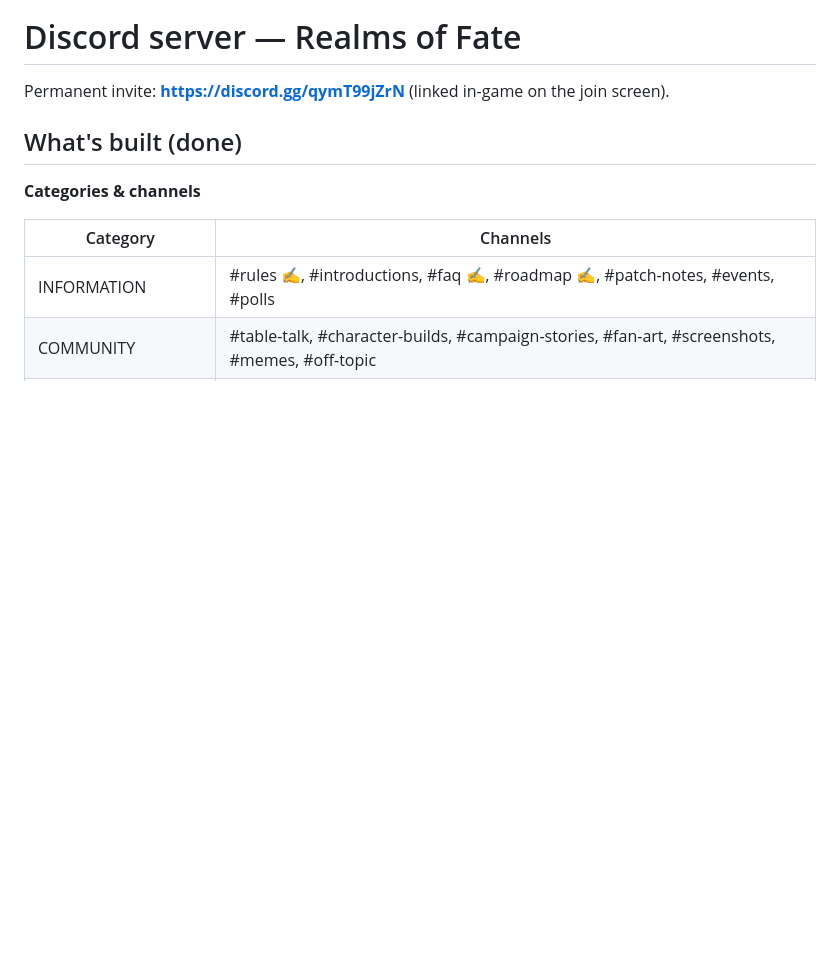
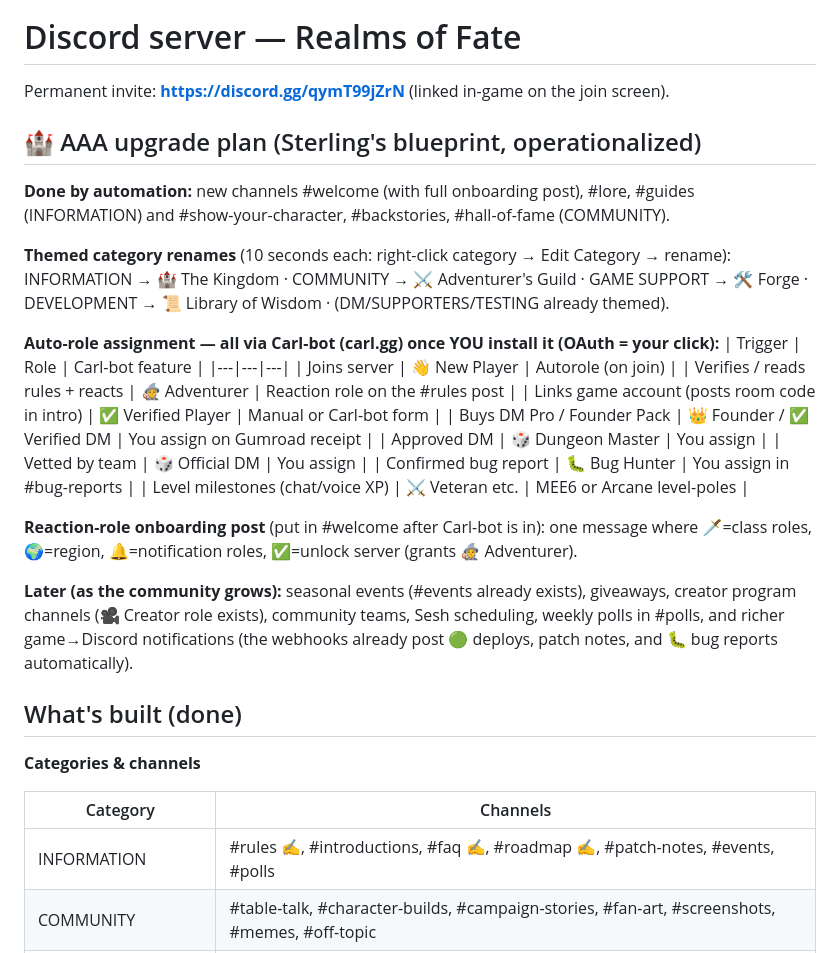
Before and after one commit to Sterfry14901/D-D, a Markdown page: DISCORD_SETUP.md, the part around the change. GitHub-like rendering; blank space fills up the shorter version.

Commit message:
#217 Discord AAA blueprint — new channels, welcome post, auto-role plan (docs)

```diff
--- a/DISCORD_SETUP.md
+++ b/DISCORD_SETUP.md
@@ -1,6 +1,35 @@
 # Discord server — Realms of Fate
 
 Permanent invite: **https://discord.gg/qymT99jZrN** (linked in-game on the join screen).
+
+## 🏰 AAA upgrade plan (Sterling's blueprint, operationalized)
+
+**Done by automation:** new channels #welcome (with full onboarding post), #lore, #guides
+(INFORMATION) and #show-your-character, #backstories, #hall-of-fame (COMMUNITY).
+
+**Themed category renames** (10 seconds each: right-click category → Edit Category → rename):
+INFORMATION → 🏰 The Kingdom · COMMUNITY → ⚔️ Adventurer's Guild · GAME SUPPORT → 🛠 Forge ·
+DEVELOPMENT → 📜 Library of Wisdom · (DM/SUPPORTERS/TESTING already themed).
+
+**Auto-role assignment — all via Carl-bot (carl.gg) once YOU install it (OAuth = your click):**
+| Trigger | Role | Carl-bot feature |
+|---|---|---|
+| Joins server | 👋 New Player | Autorole (on join) |
+| Verifies / reads rules + reacts | 🧙 Adventurer | Reaction role on the #rules post |
+| Links game account (posts room code in intro) | ✅ Verified Player | Manual or Carl-bot form |
+| Buys DM Pro / Founder Pack | 👑 Founder / ✅ Verified DM | You assign on Gumroad receipt |
+| Approved DM | 🎲 Dungeon Master | You assign |
+| Vetted by team | 🎲 Official DM | You assign |
+| Confirmed bug report | 🐛 Bug Hunter | You assign in #bug-reports |
+| Level milestones (chat/voice XP) | ⚔️ Veteran etc. | MEE6 or Arcane level-роles |
+
+**Reaction-role onboarding post** (put in #welcome after Carl-bot is in): one message where
+🗡=class roles, 🌍=region, 🔔=notification roles, ✅=unlock server (grants 🧙 Adventurer).
+
+**Later (as the community grows):** seasonal events (#events already exists), giveaways,
+creator program channels (🎥 Creator role exists), community teams, Sesh scheduling,
+weekly polls in #polls, and richer game→Discord notifications (the webhooks already post
+🟢 deploys, patch notes, and 🐛 bug reports automatically).
 
 ## What's built (done)
 
```
